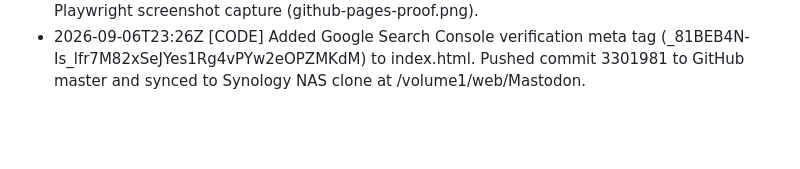
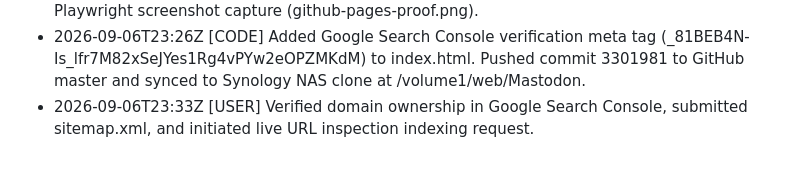
Before and after one commit to obsesivegamer/Mastodon-User-Trends, a Markdown page: .agent/CONTINUITY.md, the part around the change. Rendered like a GitHub page; blank space fills up the shorter version.

Commit message:
docs(continuity): record GSC indexing request completion

```diff
--- a/.agent/CONTINUITY.md
+++ b/.agent/CONTINUITY.md
@@ -47,3 +47,4 @@
 - 2026-09-06T18:27Z [TOOL] Synology Web Station clone at /volume1/web/Mastodon pulled latest master (01b55b5). Verified live production rendering at https://lichtman.synology.me/Mastodon/ via Playwright (captured live-synology-proof.png).
 - 2026-09-06T19:59Z [TOOL] User enabled GitHub Pages deployment from master branch. Verified live site at https://obsesivegamer.github.io/Mastodon-User-Trends/ via HTTP 200 and Playwright screenshot capture (github-pages-proof.png).
 - 2026-09-06T23:26Z [CODE] Added Google Search Console verification meta tag (_81BEB4N-Is_lfr7M82xSeJYes1Rg4vPYw2eOPZMKdM) to index.html. Pushed commit 3301981 to GitHub master and synced to Synology NAS clone at /volume1/web/Mastodon.
+- 2026-09-06T23:33Z [USER] Verified domain ownership in Google Search Console, submitted sitemap.xml, and initiated live URL inspection indexing request.
```
